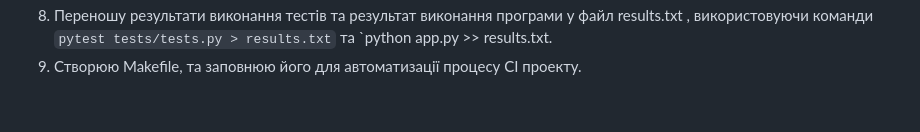
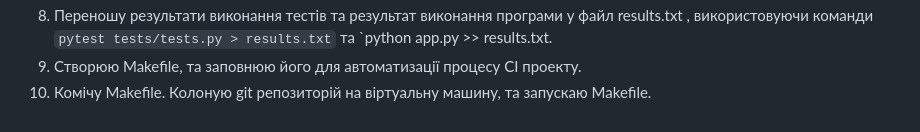
Before and after one commit to yuriybobyk/ik-31-bobyk, a Markdown page: lab_2/README.md, the part around the change. GitHub-like rendering.

Commit message:
lab_2: Запуск Makefile на Ubuntu

```diff
--- a/lab_2/README.md
+++ b/lab_2/README.md
@@ -10,3 +10,4 @@
 7. Для захисту дописую функцію, яка перевіряє Час доби. В залежності від часу доби PM/AM відображає Доброго дня/Доброї ночі.Дописую тест для перевірки виконання функції. ![alt text](https://github.com/yuriybobyk/ik-31-bobyk/blob/master/lab_2/image/1.PNG) ![alt text](https://github.com/yuriybobyk/ik-31-bobyk/blob/master/lab_2/image/2.PNG)
 8. Переношу результати виконання тестів та результат виконання програми  у файл results.txt , використовуючи команди `pytest tests/tests.py > results.txt` та `python app.py >> results.txt.
 9. Створюю Makefile, та заповнюю його для автоматизації процесу CI проекту.
+10. Комічу Makefile. Колоную git репозиторій на віртуальну машину, та запускаю Makefile.
```
Also changed, not shown: lab_2/image/3.PNG (added).
